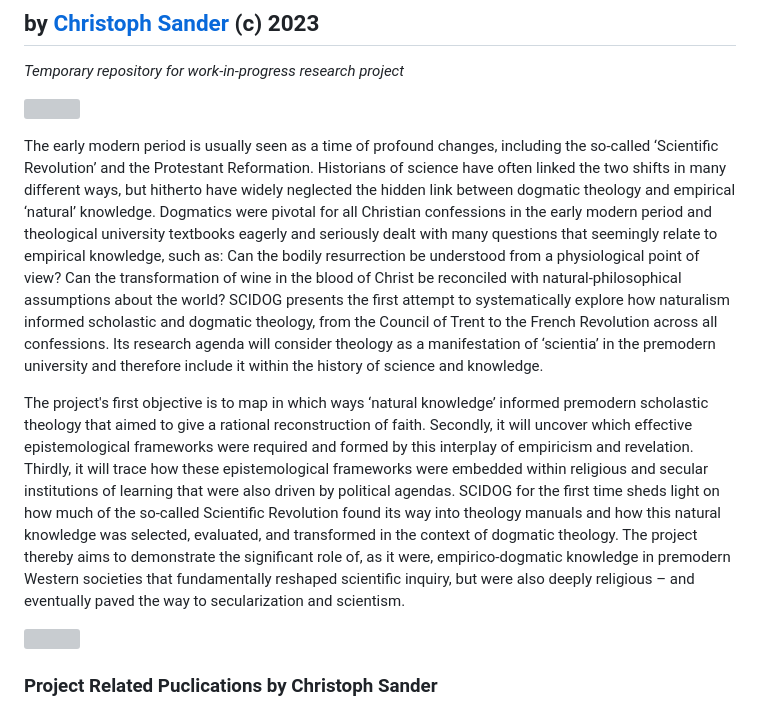
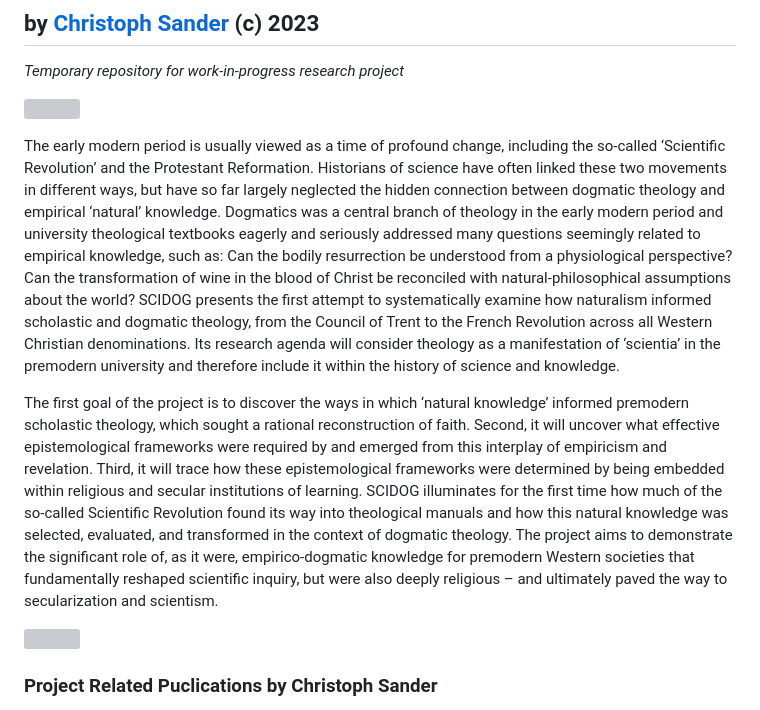
Before and after one commit to ch-sander/scigma, a Markdown page: README.md, the part around the change. Rendered like a GitHub page; grey boxes are pictures that could not be loaded.

Commit message:
abstract

```diff
--- a/README.md
+++ b/README.md
@@ -7,9 +7,10 @@ _Temporary repository for work-in-progress research project_
 
 ![](https://docs.google.com/drawings/d/e/2PACX-1vS8hiKovMuY1qZ3TkBK2Wcllf0Z28F-Lm7QLcFrYLcZctP7G48SXGwV6L8EDo--d4NQDep_c49QMKkq/pub?w=360&h=360)
 
-The early modern period is usually seen as a time of profound changes, including the so-called ‘Scientific Revolution’ and the Protestant Reformation. Historians of science have often linked the two shifts in many different ways, but hitherto have widely neglected the hidden link between dogmatic theology and empirical ‘natural’ knowledge. Dogmatics were pivotal for all Christian confessions in the early modern period and theological university textbooks eagerly and seriously dealt with many questions that seemingly relate to empirical knowledge, such as: Can the bodily resurrection be understood from a physiological point of view? Can the transformation of wine in the blood of Christ be reconciled with natural-philosophical assumptions about the world? SCIDOG presents the first attempt to systematically explore how naturalism informed scholastic and dogmatic theology, from the Council of Trent to the French Revolution across all confessions. Its research agenda will consider theology as a manifestation of ‘scientia’ in the premodern university and therefore include it within the history of science and knowledge.
+The early modern period is usually viewed as a time of profound change, including the so-called ‘Scientific Revolution’ and the Protestant Reformation. Historians of science have often linked these two movements in different ways, but have so far largely neglected the hidden connection between dogmatic theology and empirical ‘natural’ knowledge. Dogmatics was a central branch of theology in the early modern period and university theological textbooks eagerly and seriously addressed many questions seemingly related to empirical knowledge, such as: Can the bodily resurrection be understood from a physiological perspective? Can the transformation of wine in the blood of Christ be reconciled with natural-philosophical assumptions about the world? SCIDOG presents the first attempt to systematically examine how naturalism informed scholastic and dogmatic theology, from the Council of Trent to the French Revolution across all Western Christian denominations. Its research agenda will consider theology as a manifestation of ‘scientia’ in the premodern university and therefore include it within the history of science and knowledge.
 
-The project's first objective is to map in which ways ‘natural knowledge’ informed premodern scholastic theology that aimed to give a rational reconstruction of faith. Secondly, it will uncover which effective epistemological frameworks were required and formed by this interplay of empiricism and revelation. Thirdly, it will trace how these epistemological frameworks were embedded within religious and secular institutions of learning that were also driven by political agendas. SCIDOG for the first time sheds light on how much of the so-called Scientific Revolution found its way into theology manuals and how this natural knowledge was selected, evaluated, and transformed in the context of dogmatic theology. The project thereby aims to demonstrate the significant role of, as it were, empirico-dogmatic knowledge in premodern Western societies that fundamentally reshaped scientific inquiry, but were also deeply religious – and eventually paved the way to secularization and scientism.
+The first goal of the project is to discover the ways in which ‘natural knowledge’ informed premodern scholastic theology, which sought a rational reconstruction of faith. Second, it will uncover what effective epistemological frameworks were required by and emerged from this interplay of empiricism and revelation. Third, it will trace how these epistemological frameworks were determined by being embedded within religious and secular institutions of learning. SCIDOG illuminates for the first time how much of the so-called Scientific Revolution found its way into theological manuals and how this natural knowledge was selected, evaluated, and transformed in the context of dogmatic theology. The project aims to demonstrate the significant role of, as it were, empirico-dogmatic knowledge for premodern Western societies that fundamentally reshaped scientific inquiry, but were also deeply religious – and ultimately paved the way to secularization and scientism.
+
 
 
 
```
